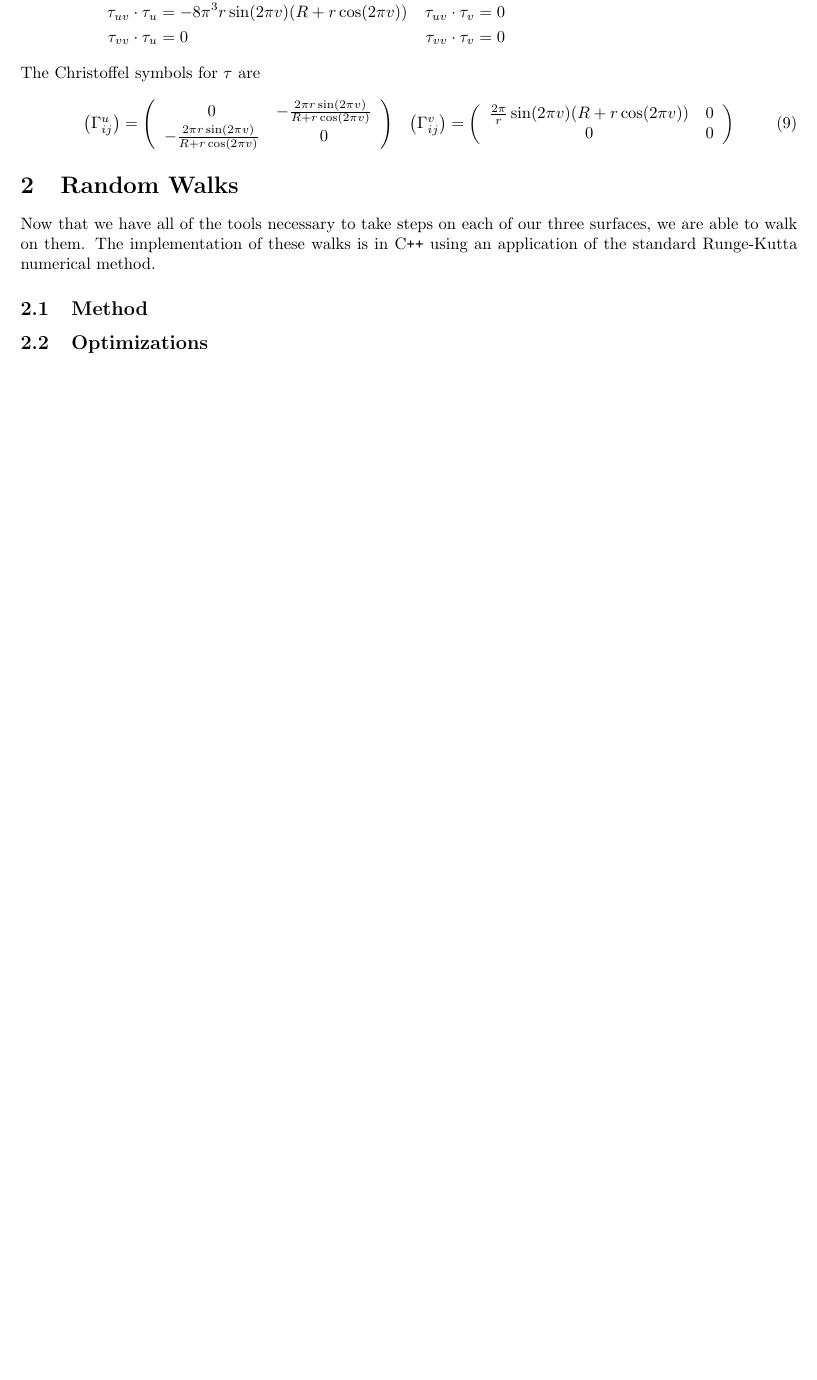
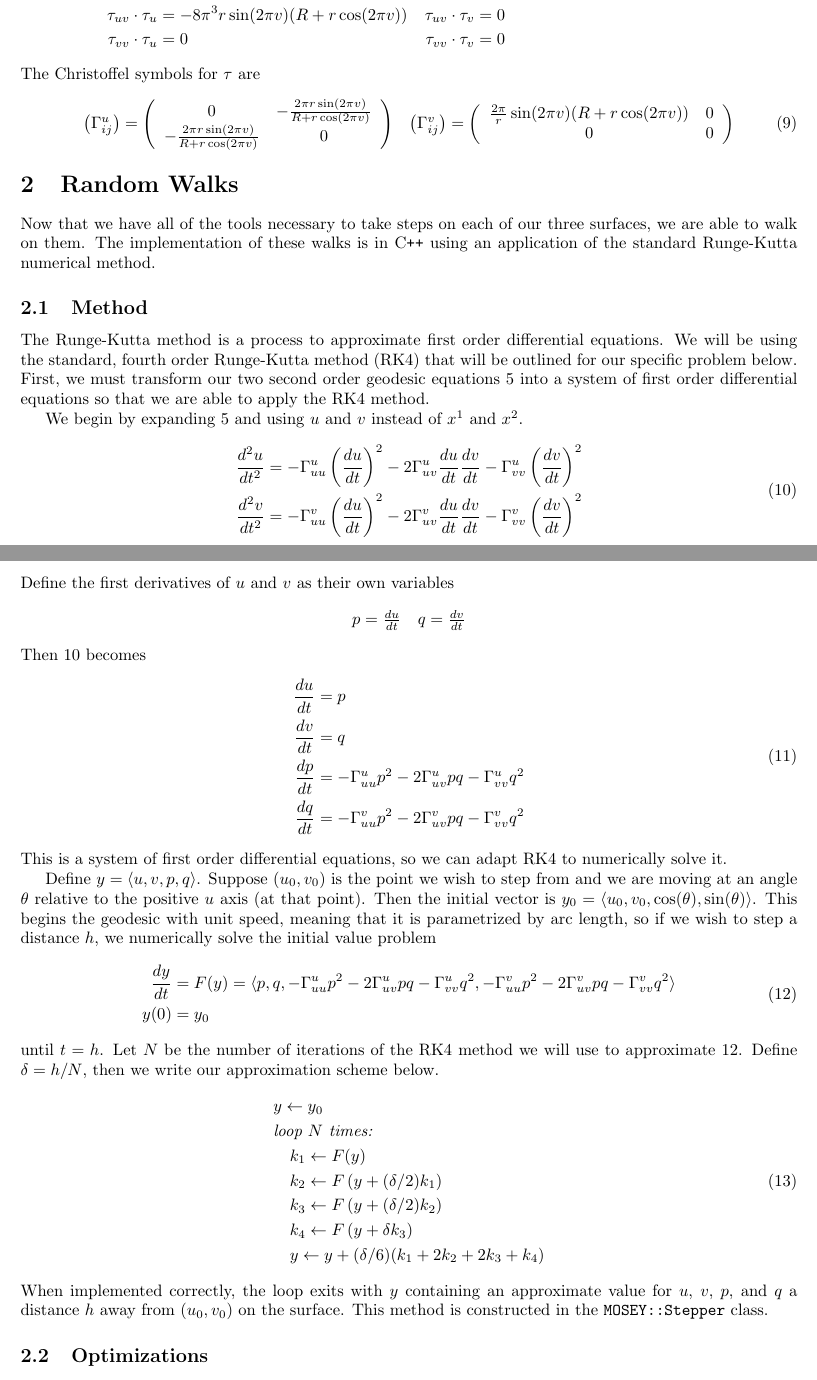
Before and after one commit to tomeichlersmith/RandomManifoldWalks, a LaTeX document (Report/Report.tex): part of page 4 of 4 before the commit and two parts of pages 4 and 5 of 5 after it, the two joined at a grey line, cut so that both start at the same text, the shorter picture padded with empty space. Compiled offline with pdfLaTeX.

Commit message:
runge-kutta method write up

```diff
--- a/Report/Report.tex
+++ b/Report/Report.tex
@@ -230,6 +230,48 @@
 	The implementation of these walks is in C\texttt{++} using an application of the standard Runge-Kutta numerical method.
 
 	\subsection{Method}
+	The Runge-Kutta method is a process to approximate first order differential equations. We will be using the standard, fourth order Runge-Kutta method (RK4) that will be outlined for our specific problem below. First, we must transform our two second order geodesic equations \ref{geodesic_chris} into a system of first order differential equations so that we are able to apply the RK4 method.
+
+	We begin by expanding \ref{geodesic_chris} and using $u$ and $v$ instead of $x^1$ and $x^2$.
+	\begin{equation} \label{geodesic_expansion} \begin{split}
+		\frac{d^2u}{dt^2} & = -\Gamma^u_{uu}\left(\frac{du}{dt}\right)^2-2\Gamma^u_{uv}\frac{du}{dt}\frac{dv}{dt}-\Gamma^u_{vv}\left(\frac{dv}{dt}\right)^2 \\
+		\frac{d^2v}{dt^2} & = -\Gamma^v_{uu}\left(\frac{du}{dt}\right)^2-2\Gamma^v_{uv}\frac{du}{dt}\frac{dv}{dt}-\Gamma^v_{vv}\left(\frac{dv}{dt}\right)^2 \\
+	\end{split} \end{equation}
+	Define the first derivatives of $u$ and $v$ as their own variables
+	\begin{equation*} \begin{array}{cc}
+		p = \frac{du}{dt} & q = \frac{dv}{dt}
+	\end{array} \end{equation*}
+	Then \ref{geodesic_expansion} becomes
+	\begin{equation} \begin{split}
+		\frac{du}{dt} & = p \\
+		\frac{dv}{dt} & = q \\
+		\frac{dp}{dt} & = -\Gamma^u_{uu}p^2-2\Gamma^u_{uv}pq-\Gamma^u_{vv}q^2 \\
+		\frac{dq}{dt} & = -\Gamma^v_{uu}p^2-2\Gamma^v_{uv}pq-\Gamma^v_{vv}q^2 \\
+	\end{split} \end{equation}
+	This is a system of first order differential equations, so we can adapt RK4 to numerically solve it.
+
+	Define $y = \langle u , v , p , q \rangle$.
+	Suppose $(u_0,v_0)$ is the point we wish to step from and we are moving at an angle $\theta$ relative to the positive $u$ axis (at that point).
+	Then the initial vector is $y_0 = \langle u_0 , v_0 , \cos(\theta) , \sin(\theta) \rangle$.
+	This begins the geodesic with unit speed, meaning that it is parametrized by arc length, so if we wish to step a distance $h$, we numerically solve the initial value problem
+	\begin{equation} \label{RK4_imp} \begin{split}
+		\frac{dy}{dt} & = F(y) = \langle p , q , -\Gamma^u_{uu}p^2-2\Gamma^u_{uv}pq-\Gamma^u_{vv}q^2 , -\Gamma^v_{uu}p^2-2\Gamma^v_{uv}pq-\Gamma^v_{vv}q^2 \rangle \\
+		y(0) & = y_0
+	\end{split} \end{equation}
+	until $t = h$.
+	Let $N$ be the number of iterations of the RK4 method we will use to approximate \ref{RK4_imp}.
+	Define $\delta = h/N$, then we write our approximation scheme below.
+	\begin{equation} \label{RK4_alg} \begin{split}
+		& y \gets y_0 \\
+		& \textit{loop } N \textit{ times:} \\
+		& \quad k_1 \gets F(y) \\
+		& \quad k_2 \gets F\left(y+(\delta/2)k_1\right) \\
+		& \quad k_3 \gets F\left(y+(\delta/2)k_2\right) \\
+		& \quad k_4 \gets F\left(y + \delta k_3\right) \\
+		& \quad y \gets y+(\delta/6)(k_1+2k_2+2k_3+k_4)
+	\end{split} \end{equation}
+	When implemented correctly, the loop exits with $y$ containing an approximate value for $u$, $v$, $p$, and $q$ a distance $h$ away from $(u_0, v_0)$ on the surface.
+	This method is constructed in the \texttt{MOSEY::Stepper} class.
 
 	\subsection{Optimizations}
 
```
